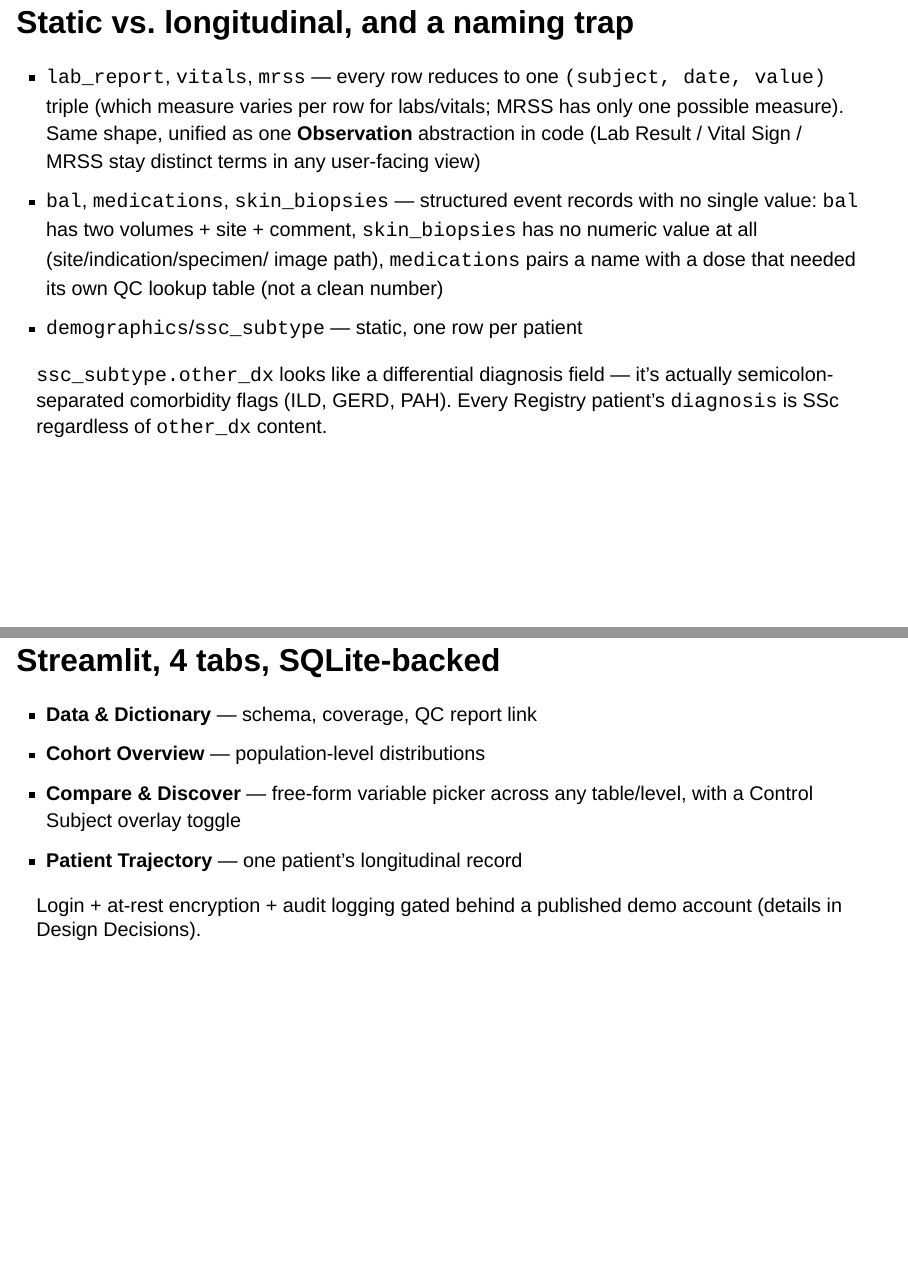
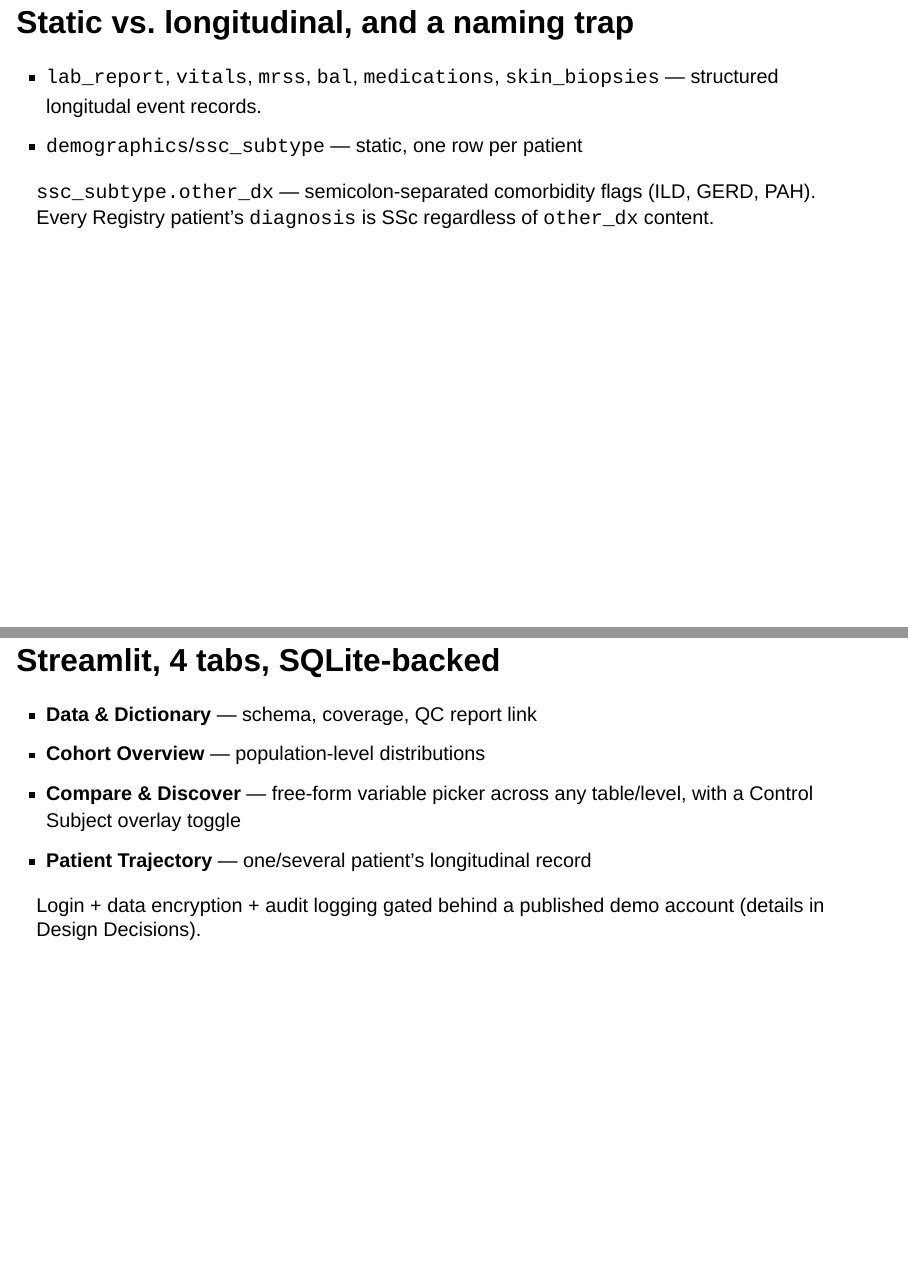
Before and after one commit to sleyn/nw_ssc_data_engineering_protorype, a Quarto document (presentation/slides.qmd): pages 8 and 10 of 36, joined at a grey line. Rendered offline with R 4.5, knitr and Pandoc in place of Quarto, with nearby package versions; drawn as Slidy slides in place of the format the file asks for; some code elsewhere in the file could not run offline.

```diff
--- a/presentation/custom.scss
+++ b/presentation/custom.scss
@@ -11,6 +11,10 @@
 
 $presentation-heading-font: "Helvetica Neue", Helvetica, Arial, sans-serif;
 $font-family-sans-serif: "Helvetica Neue", Helvetica, Arial, sans-serif;
+
+// Default reveal.js base is 40px -- a touch large for dense slides
+// (screenshots, tables, multi-bullet findings). Drop ~15%.
+$presentation-font-size-root: 34px;
 
 /*-- scss:rules --*/
 
--- a/presentation/slides.qmd
+++ b/presentation/slides.qmd
@@ -129,22 +129,13 @@
 
 ## Static vs. longitudinal, and a naming trap
 
-- `lab_report`, `vitals`, `mrss` — every row reduces to one
-  `(subject, date, value)` triple (which measure varies per row for
-  labs/vitals; MRSS has only one possible measure). Same shape, unified
-  as one **Observation** abstraction in code (Lab Result / Vital Sign /
-  MRSS stay distinct terms in any user-facing view)
-- `bal`, `medications`, `skin_biopsies` — structured event records with
-  no single value: `bal` has two volumes + site + comment,
-  `skin_biopsies` has no numeric value at all (site/indication/specimen/
-  image path), `medications` pairs a name with a dose that needed its own
-  QC lookup table (not a clean number)
+- `lab_report`, `vitals`, `mrss`, `bal`, `medications`, `skin_biopsies` —
+  structured longitudal event records.
 - `demographics`/`ssc_subtype` — static, one row per patient
 
 ::: {.finding}
-`ssc_subtype.other_dx` looks like a differential diagnosis field — it's
-actually semicolon-separated comorbidity flags (ILD, GERD, PAH). Every
-Registry patient's `diagnosis` is SSc regardless of `other_dx` content.
+`ssc_subtype.other_dx` — semicolon-separated comorbidity flags (ILD, GERD, PAH).
+Every Registry patient's `diagnosis` is SSc regardless of `other_dx` content.
 :::
 
 # The Application
@@ -155,9 +146,9 @@
 - **Cohort Overview** — population-level distributions
 - **Compare & Discover** — free-form variable picker across any
   table/level, with a Control Subject overlay toggle
-- **Patient Trajectory** — one patient's longitudinal record
+- **Patient Trajectory** — one/several patient's longitudinal record
 
-Login + at-rest encryption + audit logging gated behind a published demo
+Login + data encryption + audit logging gated behind a published demo
 account (details in Design Decisions).
 
 ::: {.notes}
```
Also changed, not shown: presentation/slides.pdf, 1 other file.
